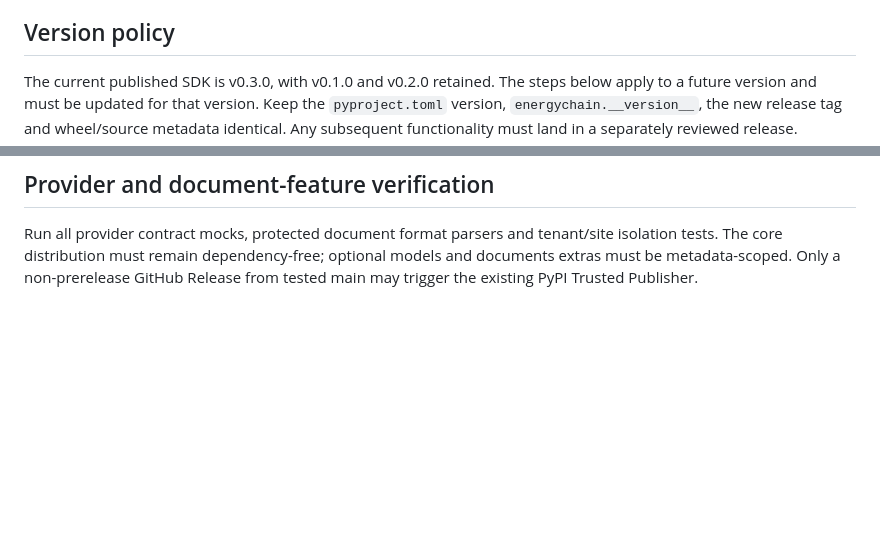
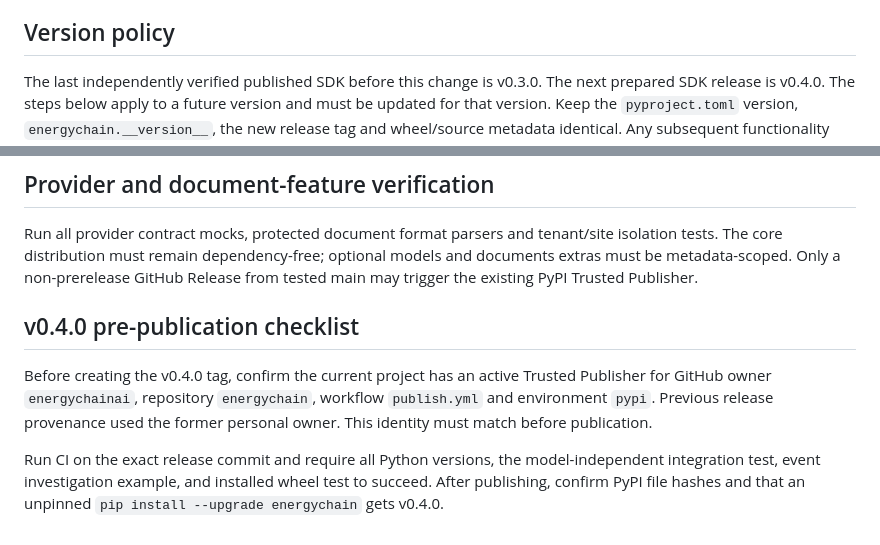
Before and after one commit to energychainai/energychain, a Markdown page: docs/releasing.md, 2 parts joined by grey strips. GitHub-like rendering; blank space fills up the shorter version.

Commit message:
docs(release): add v0.4.0 trusted publishing identity and verification gates

```diff
--- a/docs/releasing.md
+++ b/docs/releasing.md
@@ -16,7 +16,7 @@ regardless of whether the development GitHub repository is public or private.
 
 ## Version policy
 
-The current published SDK is v0.3.0, with v0.1.0 and v0.2.0 retained. The steps below apply to a future version and must be updated for that version.
+The last independently verified published SDK before this change is v0.3.0. The next prepared SDK release is v0.4.0. The steps below apply to a future version and must be updated for that version.
 Keep the `pyproject.toml` version, `energychain.__version__`, the new release tag and wheel/source metadata identical.
 Any subsequent functionality must land in a separately reviewed release.
 
@@ -95,3 +95,15 @@ Run all provider contract mocks, protected document format parsers and tenant/si
 isolation tests. The core distribution must remain dependency-free; optional
 models and documents extras must be metadata-scoped. Only a non-prerelease GitHub
 Release from tested main may trigger the existing PyPI Trusted Publisher.
+
+## v0.4.0 pre-publication checklist
+
+Before creating the v0.4.0 tag, confirm the current project has an active
+Trusted Publisher for GitHub owner `energychainai`, repository `energychain`,
+workflow `publish.yml` and environment `pypi`. Previous release provenance
+used the former personal owner. This identity must match before publication.
+
+Run CI on the exact release commit and require all Python versions, the
+model-independent integration test, event investigation example, and installed
+wheel test to succeed. After publishing, confirm PyPI file hashes and that an
+unpinned `pip install --upgrade energychain` gets v0.4.0.
```
